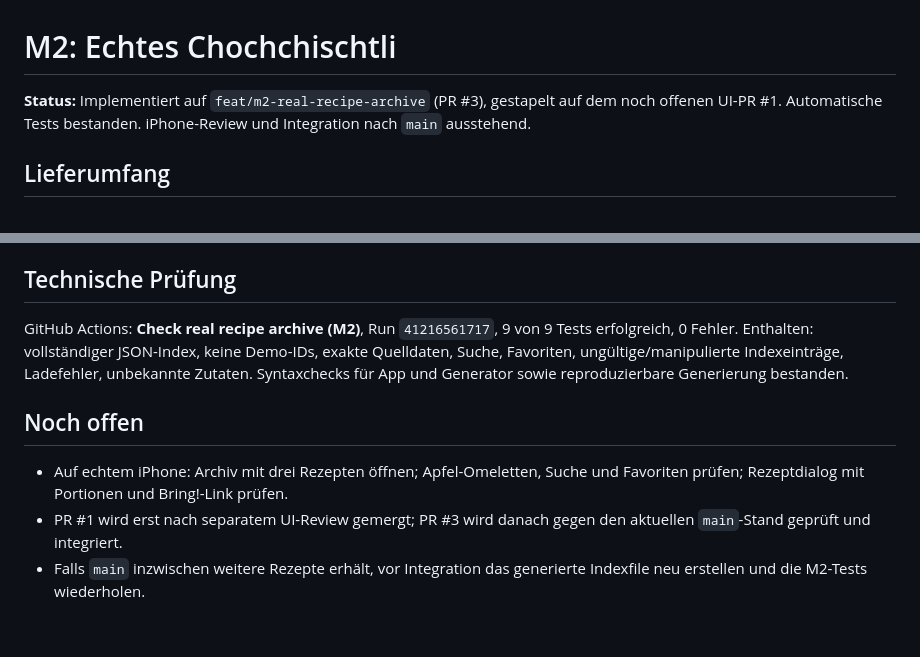
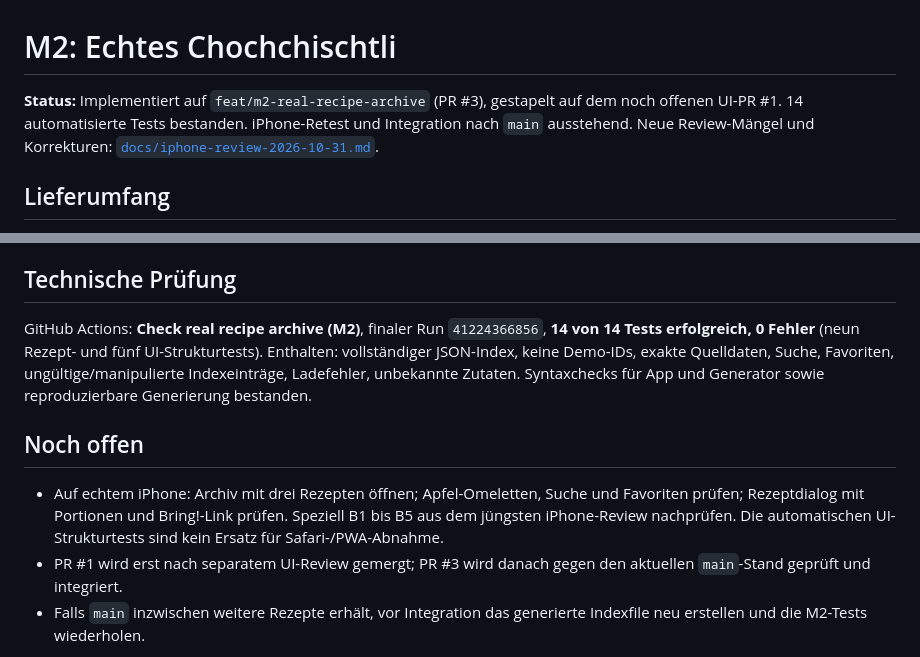
Before and after one commit to zefad3v/wachochemer, a Markdown page: docs/m2-recipe-archive.md, 2 parts joined by grey strips. GitHub-like rendering; blank space fills up the shorter version.

Commit message:
docs(m2): record 14 passing tests and iPhone retest gate

```diff
--- a/docs/m2-recipe-archive.md
+++ b/docs/m2-recipe-archive.md
@@ -1,6 +1,6 @@
 # M2: Echtes Chochchischtli
 
-**Status:** Implementiert auf `feat/m2-real-recipe-archive` (PR #3), gestapelt auf dem noch offenen UI-PR #1. Automatische Tests bestanden. iPhone-Review und Integration nach `main` ausstehend.
+**Status:** Implementiert auf `feat/m2-real-recipe-archive` (PR #3), gestapelt auf dem noch offenen UI-PR #1. 14 automatisierte Tests bestanden. iPhone-Retest und Integration nach `main` ausstehend. Neue Review-Mängel und Korrekturen: [`docs/iphone-review-2026-10-31.md`](iphone-review-2026-10-31.md).
 
 ## Lieferumfang
 
@@ -30,11 +30,11 @@ Das dritte Rezept und acht zusätzliche Zutaten wurden aus dem seit Erstellung v
 
 ## Technische Prüfung
 
-GitHub Actions: **Check real recipe archive (M2)**, Run `41216561717`, 9 von 9 Tests erfolgreich, 0 Fehler. Enthalten: vollständiger JSON-Index, keine Demo-IDs, exakte Quelldaten, Suche, Favoriten, ungültige/manipulierte Indexeinträge, Ladefehler, unbekannte Zutaten. Syntaxchecks für App und Generator sowie reproduzierbare Generierung bestanden.
+GitHub Actions: **Check real recipe archive (M2)**, finaler Run `41224366856`, **14 von 14 Tests erfolgreich, 0 Fehler** (neun Rezept- und fünf UI-Strukturtests). Enthalten: vollständiger JSON-Index, keine Demo-IDs, exakte Quelldaten, Suche, Favoriten, ungültige/manipulierte Indexeinträge, Ladefehler, unbekannte Zutaten. Syntaxchecks für App und Generator sowie reproduzierbare Generierung bestanden.
 
 ## Noch offen
 
-* Auf echtem iPhone: Archiv mit drei Rezepten öffnen; Apfel-Omeletten, Suche und Favoriten prüfen; Rezeptdialog mit Portionen und Bring!-Link prüfen.
+* Auf echtem iPhone: Archiv mit drei Rezepten öffnen; Apfel-Omeletten, Suche und Favoriten prüfen; Rezeptdialog mit Portionen und Bring!-Link prüfen. Speziell B1 bis B5 aus dem jüngsten iPhone-Review nachprüfen. Die automatischen UI-Strukturtests sind kein Ersatz für Safari-/PWA-Abnahme.
 * PR #1 wird erst nach separatem UI-Review gemergt; PR #3 wird danach gegen den aktuellen `main`-Stand geprüft und integriert.
 * Falls `main` inzwischen weitere Rezepte erhält, vor Integration das generierte Indexfile neu erstellen und die M2-Tests wiederholen.
 
```
